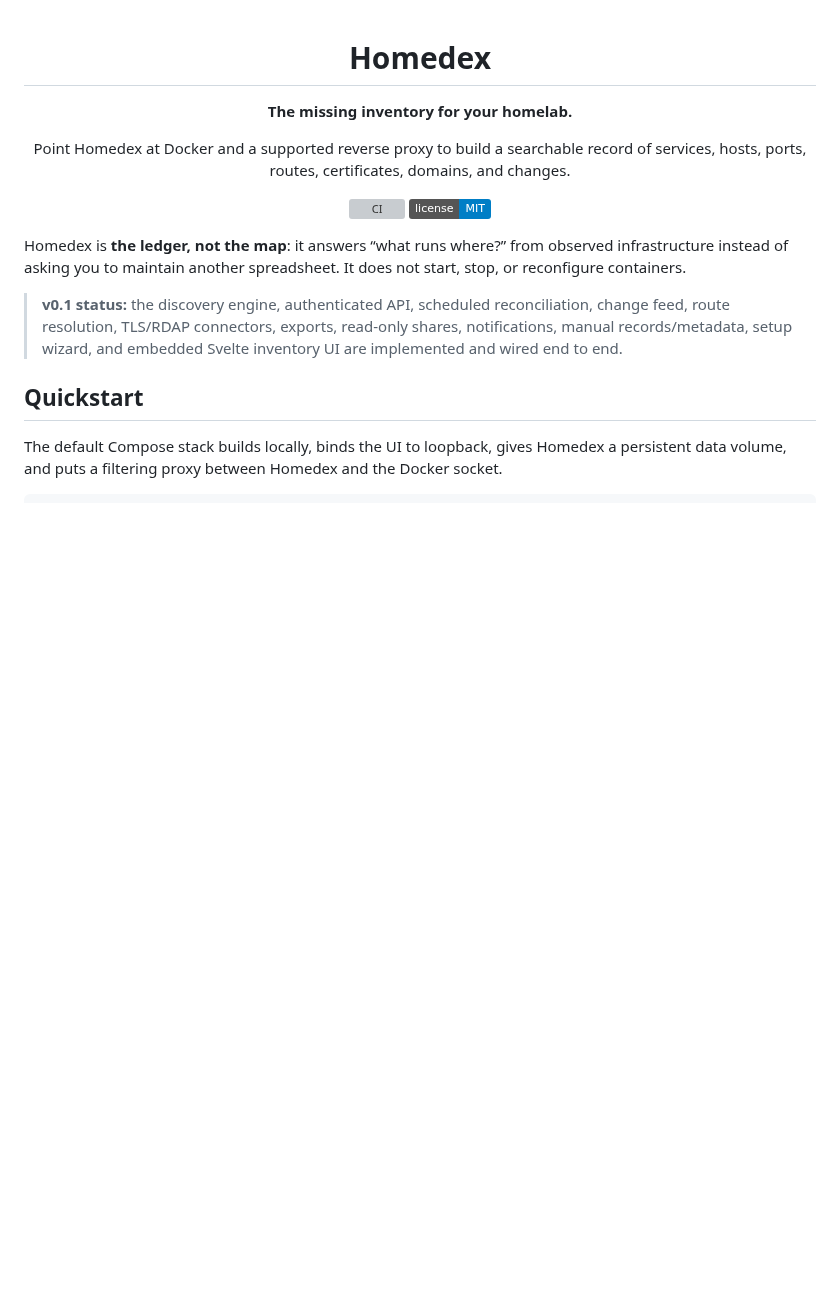
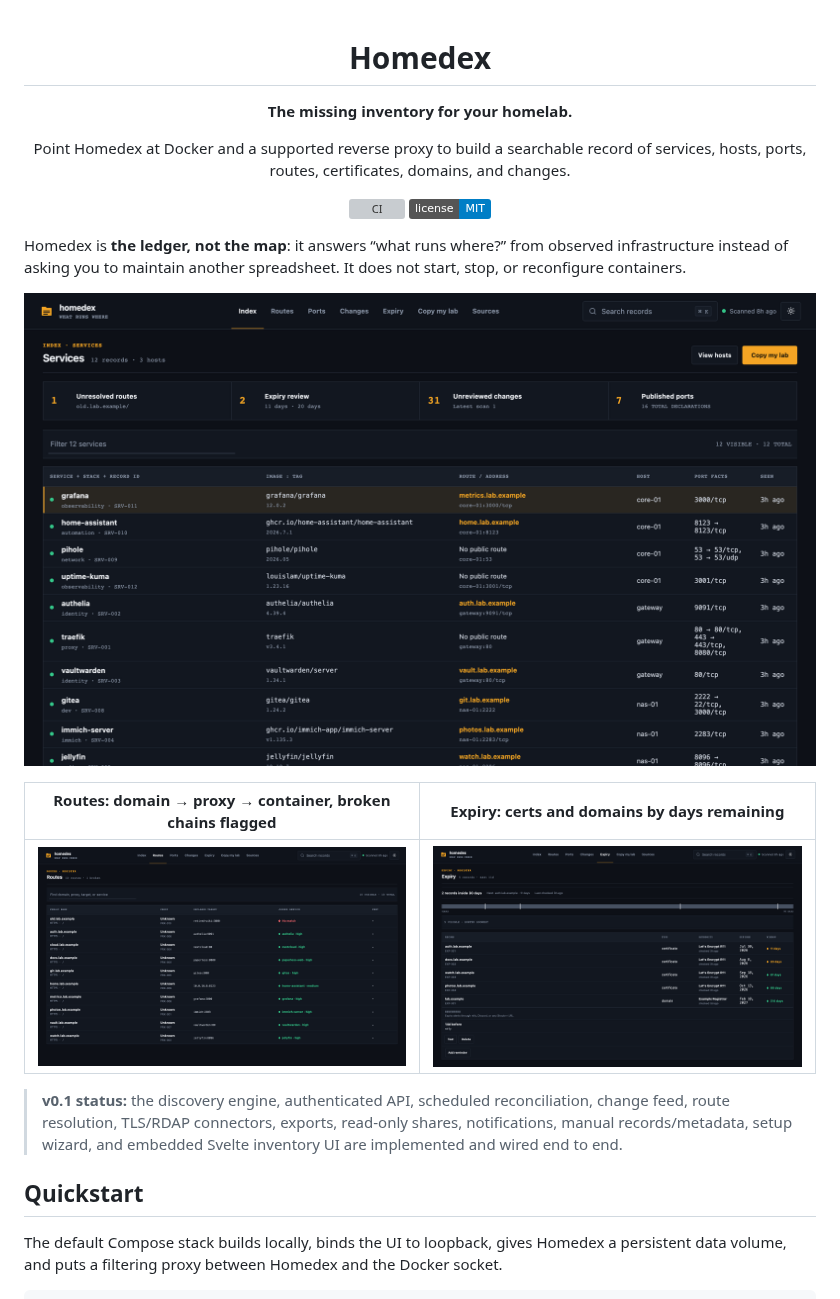
Before and after one commit to HarshShah0203/homedex, a Markdown page: README.md, the part around the change. GitHub-like rendering; pictures changed too: docs/screenshots/expiry.png (added), docs/screenshots/routes.png (added), docs/screenshots/services.png (added); badges without logos; blank space fills up the shorter version; grey boxes are pictures that could not be loaded.

Commit message:
Add README screenshots and capture script

```diff
--- a/README.md
+++ b/README.md
@@ -12,6 +12,12 @@ Point Homedex at Docker and a supported reverse proxy to build a searchable reco
 </div>
 
 Homedex is **the ledger, not the map**: it answers “what runs where?” from observed infrastructure instead of asking you to maintain another spreadsheet. It does not start, stop, or reconfigure containers.
+
+![The Homedex services ledger — every service, image, route, host, and port, discovered from Docker and your reverse proxy](docs/screenshots/services.png)
+
+| Routes: domain → proxy → container, broken chains flagged | Expiry: certs and domains by days remaining |
+|---|---|
+| ![Routes register](docs/screenshots/routes.png) | ![Expiry register](docs/screenshots/expiry.png) |
 
 > **v0.1 status:** the discovery engine, authenticated API, scheduled reconciliation, change feed, route resolution, TLS/RDAP connectors, exports, read-only shares, notifications, manual records/metadata, setup wizard, and embedded Svelte inventory UI are implemented and wired end to end.
 
```
Also changed, not shown: docs/screenshots/changes.png (added), 1 other file.
